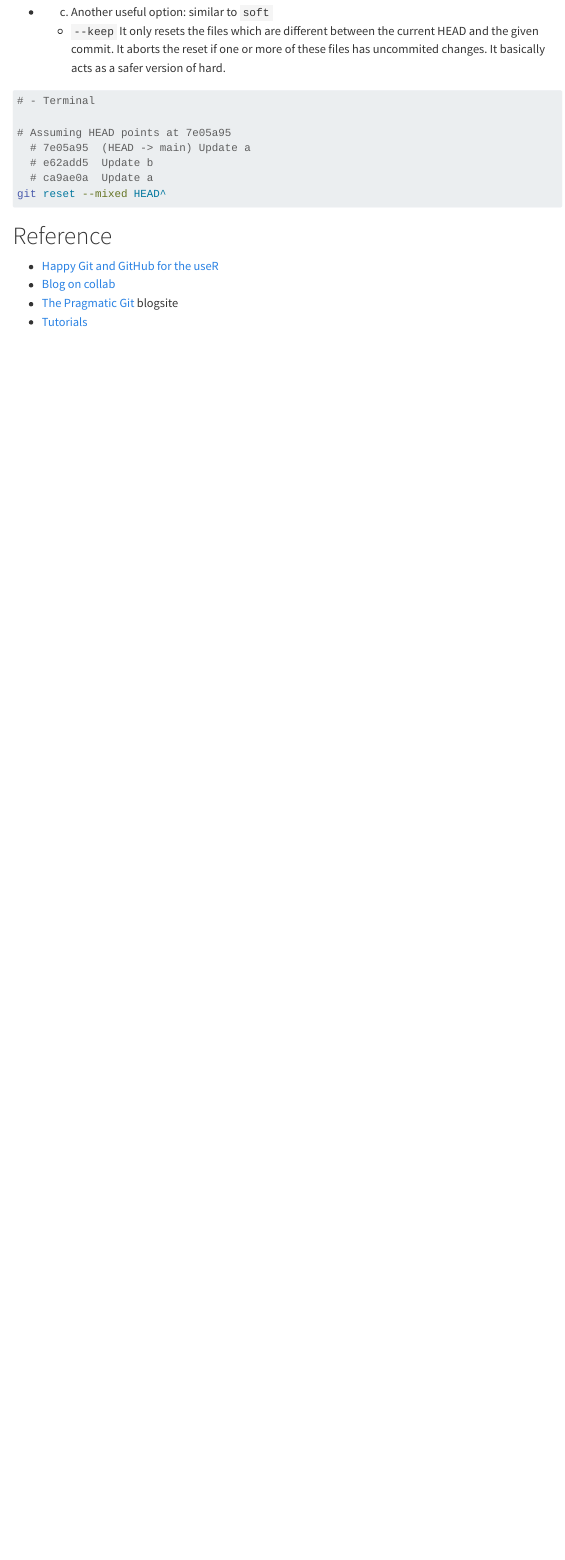
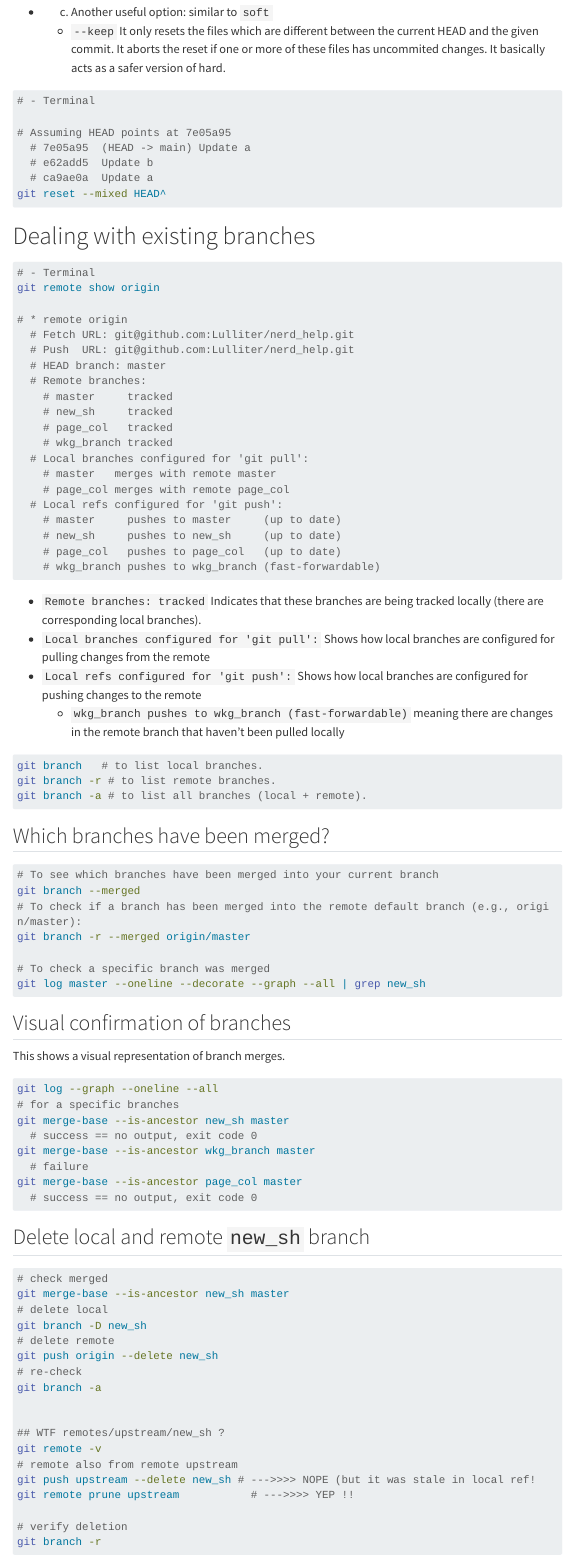
Before and after one commit to Lulliter/nerd_help, a Quarto document (git/git_intro.qmd): the page in a window 1100 px wide, from 10040 px down. Rendered offline with R 4.5, knitr and Pandoc in place of Quarto, with nearby package versions; menus at the side of the page are left out; long lines of code are wrapped.

Commit message:
removed branch new_sh

````diff
--- a/git/git_intro.qmd
+++ b/git/git_intro.qmd
@@ -522,6 +522,89 @@ git reset --soft HEAD~1
 git reset --mixed HEAD^
 ```
 
+# Dealing with existing branches
+
+```{bash}
+# - Terminal
+git remote show origin
+
+# * remote origin
+  # Fetch URL: git@github.com:Lulliter/nerd_help.git
+  # Push  URL: git@github.com:Lulliter/nerd_help.git
+  # HEAD branch: master
+  # Remote branches:
+    # master     tracked
+    # new_sh     tracked
+    # page_col   tracked
+    # wkg_branch tracked
+  # Local branches configured for 'git pull':
+    # master   merges with remote master
+    # page_col merges with remote page_col
+  # Local refs configured for 'git push':
+    # master     pushes to master     (up to date)
+    # new_sh     pushes to new_sh     (up to date)
+    # page_col   pushes to page_col   (up to date)
+    # wkg_branch pushes to wkg_branch (fast-forwardable)
+```
+
++ `Remote branches: tracked` Indicates that these branches are being tracked locally (there are corresponding local branches).
++ `Local branches configured for 'git pull':` Shows how local branches are configured for pulling changes from the remote
++ `Local refs configured for 'git push':` Shows  how local branches are configured for pushing changes to the remote
+  + `wkg_branch pushes to wkg_branch (fast-forwardable)` meaning there are changes in the remote branch that haven't been pulled locally
+
+```{bash}
+git branch   # to list local branches.
+git branch -r # to list remote branches.
+git branch -a # to list all branches (local + remote).
+```
+## Which branches have been merged?
+
+```{bash}
+# To see which branches have been merged into your current branch
+git branch --merged
+# To check if a branch has been merged into the remote default branch (e.g., origin/master):
+git branch -r --merged origin/master
+
+# To check a specific branch was merged
+git log master --oneline --decorate --graph --all | grep new_sh
+```
+
+## Visual confirmation of branches
+This shows a visual representation of branch merges.
+```{bash}
+git log --graph --oneline --all
+# for a specific branches
+git merge-base --is-ancestor new_sh master
+  # success == no output, exit code 0
+git merge-base --is-ancestor wkg_branch master
+  # failure
+git merge-base --is-ancestor page_col master
+  # success == no output, exit code 0
+```
+
+
+## Delete local and remote `new_sh` branch
+
+```{bash}
+# check merged
+git merge-base --is-ancestor new_sh master
+# delete local
+git branch -D new_sh
+# delete remote
+git push origin --delete new_sh
+# re-check
+git branch -a
+
+
+## WTF remotes/upstream/new_sh ?
+git remote -v
+# remote also from remote upstream
+git push upstream --delete new_sh # --->>>> NOPE (but it was stale in local ref!
+git remote prune upstream           # --->>>> YEP !!
+
+# verify deletion
+git branch -r
+```
 # Reference
 + [Happy Git and GitHub for the useR](https://happygitwithr.com/ssh)
 + [Blog on collab](https://medium.com/@jonathanmines/the-ultimate-github-collaboration-guide-df816e98fb67)
````
Also changed, not shown: git/git_branches.qmd (+3 -4 lines), docs/search.json, 1 other file.
